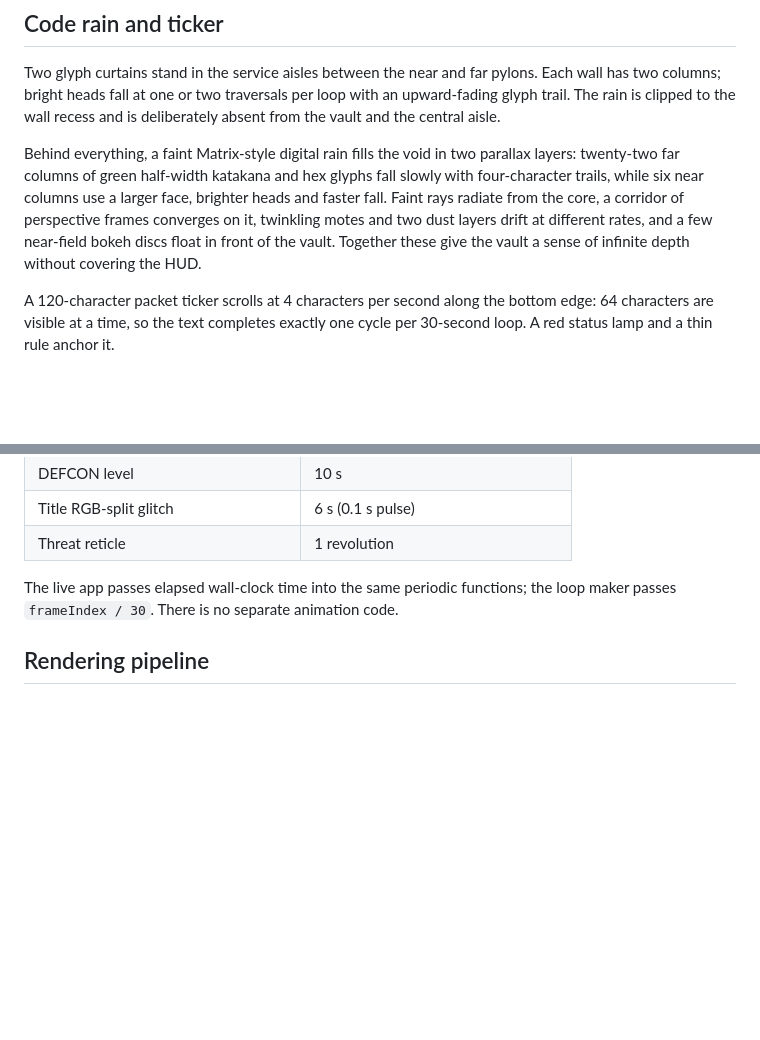
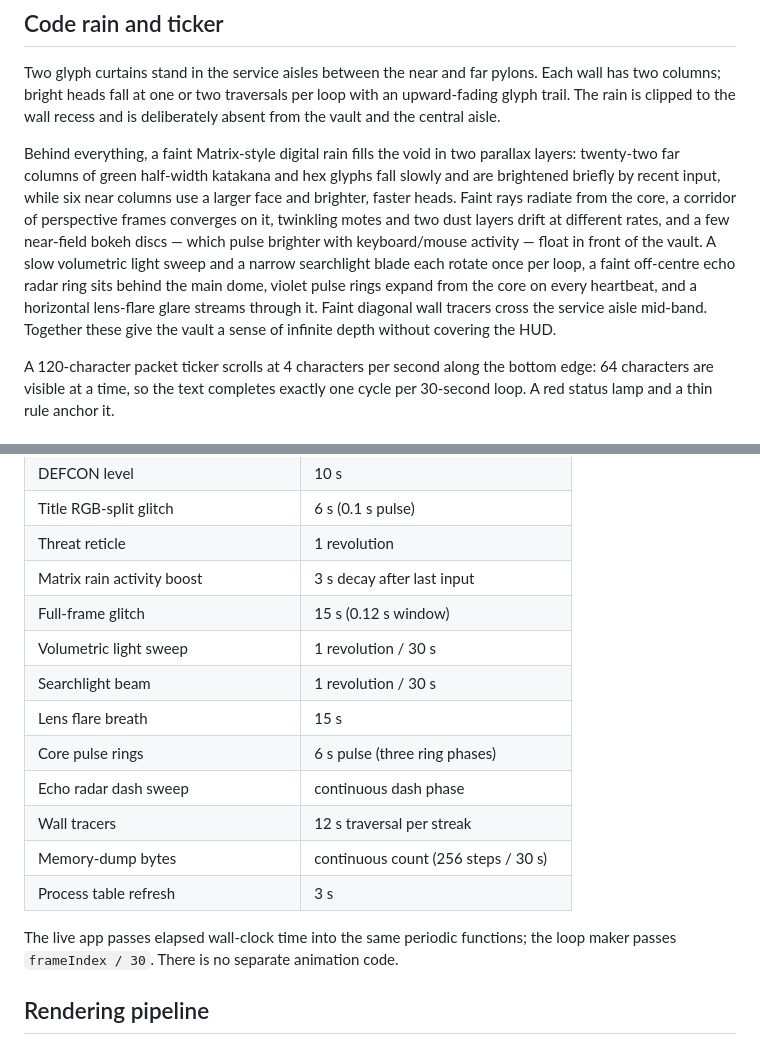
Before and after one commit to ZeroXSHDW/quantum-terminal-live, a Markdown page: docs/DESIGN.md, 2 parts joined by grey strips. GitHub-like rendering; blank space fills up the shorter version.

```diff
--- a/docs/DESIGN.md
+++ b/docs/DESIGN.md
@@ -120,12 +120,17 @@ deliberately absent from the vault and the central aisle.
 
 Behind everything, a faint Matrix-style digital rain fills the void in two
 parallax layers: twenty-two far columns of green half-width katakana and hex
-glyphs fall slowly with four-character trails, while six near columns use a
-larger face, brighter heads and faster fall. Faint rays radiate from the core,
-a corridor of perspective frames converges on it, twinkling motes and two dust
-layers drift at different rates, and a few near-field bokeh discs float in
-front of the vault. Together these give the vault a sense of infinite depth
-without covering the HUD.
+glyphs fall slowly and are brightened briefly by recent input, while six near
+columns use a larger face and brighter, faster heads. Faint rays radiate from
+the core, a corridor of perspective frames converges on it, twinkling motes and
+two dust layers drift at different rates, and a few near-field bokeh discs —
+which pulse brighter with keyboard/mouse activity — float in front of the vault.
+A slow volumetric light sweep and a narrow searchlight blade each rotate once
+per loop, a faint off-centre echo radar ring sits behind the main dome, violet
+pulse rings expand from the core on every heartbeat, and a horizontal lens-flare
+glare streams through it. Faint diagonal wall tracers cross the service aisle
+mid-band. Together these give the vault a sense of infinite depth without
+covering the HUD.
 
 A 120-character packet ticker scrolls at 4 characters per second along the
 bottom edge: 64 characters are visible at a time, so the text completes exactly
@@ -160,6 +165,16 @@ is why the movie can restart without a seam.
 | DEFCON level | 10 s |
 | Title RGB-split glitch | 6 s (0.1 s pulse) |
 | Threat reticle | 1 revolution |
+| Matrix rain activity boost | 3 s decay after last input |
+| Full-frame glitch | 15 s (0.12 s window) |
+| Volumetric light sweep | 1 revolution / 30 s |
+| Searchlight beam | 1 revolution / 30 s |
+| Lens flare breath | 15 s |
+| Core pulse rings | 6 s pulse (three ring phases) |
+| Echo radar dash sweep | continuous dash phase |
+| Wall tracers | 12 s traversal per streak |
+| Memory-dump bytes | continuous count (256 steps / 30 s) |
+| Process table refresh | 3 s |
 
 The live app passes elapsed wall-clock time into the same periodic functions;
 the loop maker passes `frameIndex / 30`. There is no separate animation code.
```
Also changed, not shown: README.md (+1 -1 lines).
